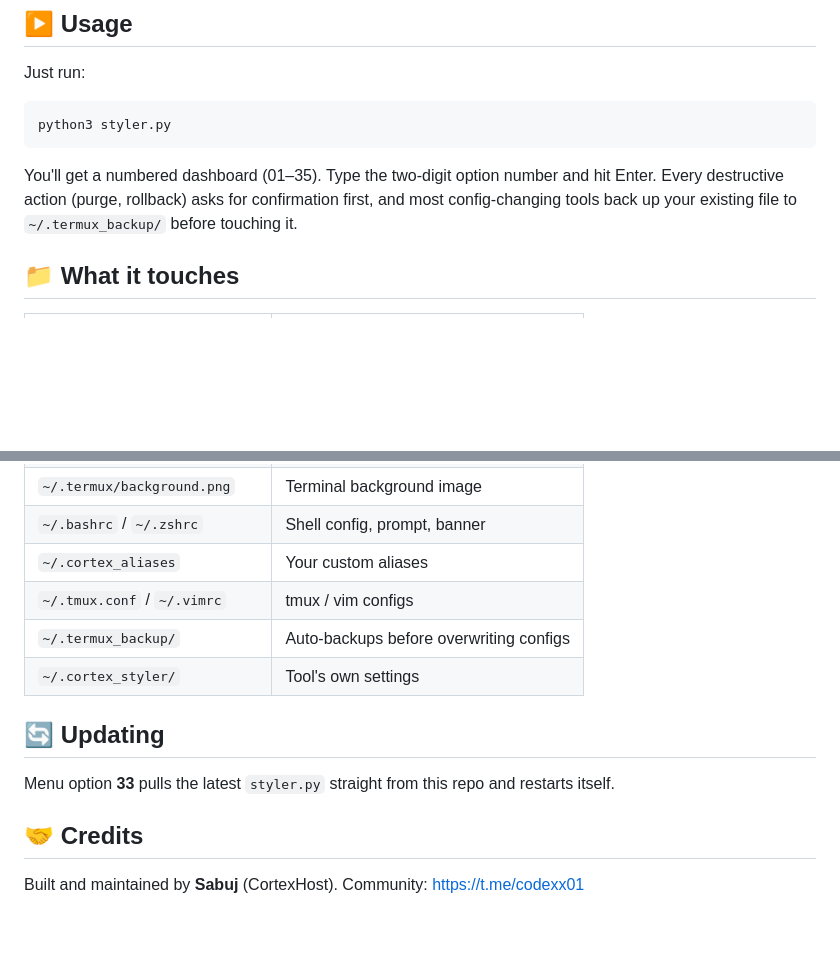
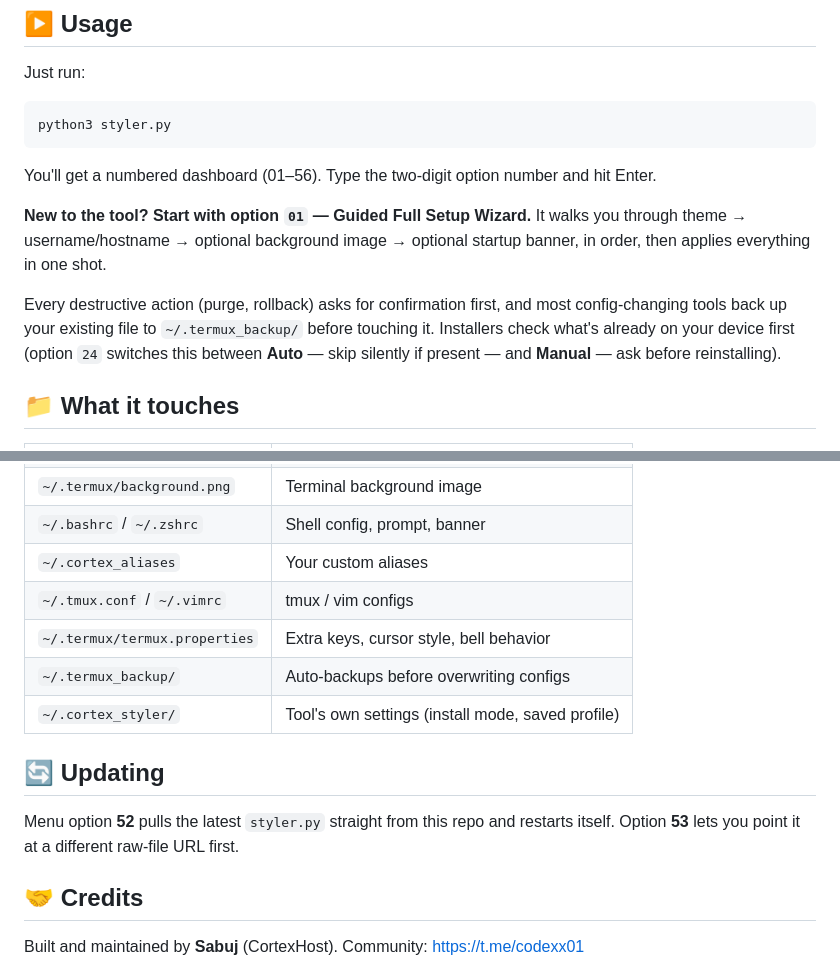
Before and after one commit to CODEXPRO007/TERMUX-TOOL, a Markdown page: README.md, 2 parts joined by grey strips. Rendered like a GitHub page; blank space fills up the shorter version.

````diff
--- a/README.md
+++ b/README.md
@@ -78,7 +90,11 @@ Just run:
 python3 styler.py
 ```
 
-You'll get a numbered dashboard (01–35). Type the two-digit option number and hit Enter. Every destructive action (purge, rollback) asks for confirmation first, and most config-changing tools back up your existing file to `~/.termux_backup/` before touching it.
+You'll get a numbered dashboard (01–56). Type the two-digit option number and hit Enter.
+
+**New to the tool? Start with option `01` — Guided Full Setup Wizard.** It walks you through theme → username/hostname → optional background image → optional startup banner, in order, then applies everything in one shot.
+
+Every destructive action (purge, rollback) asks for confirmation first, and most config-changing tools back up your existing file to `~/.termux_backup/` before touching it. Installers check what's already on your device first (option `24` switches this between **Auto** — skip silently if present — and **Manual** — ask before reinstalling).
 
 ## 📁 What it touches
 
@@ -90,12 +106,13 @@ You'll get a numbered dashboard (01–35). Type the two-digit option number and
 | `~/.bashrc` / `~/.zshrc` | Shell config, prompt, banner |
 | `~/.cortex_aliases` | Your custom aliases |
 | `~/.tmux.conf` / `~/.vimrc` | tmux / vim configs |
+| `~/.termux/termux.properties` | Extra keys, cursor style, bell behavior |
 | `~/.termux_backup/` | Auto-backups before overwriting configs |
-| `~/.cortex_styler/` | Tool's own settings |
+| `~/.cortex_styler/` | Tool's own settings (install mode, saved profile) |
 
 ## 🔄 Updating
 
-Menu option **33** pulls the latest `styler.py` straight from this repo and restarts itself.
+Menu option **52** pulls the latest `styler.py` straight from this repo and restarts itself. Option **53** lets you point it at a different raw-file URL first.
 
 ## 🤝 Credits
 
````
Also changed, not shown: other parts of README.md (+20 -8 lines).
